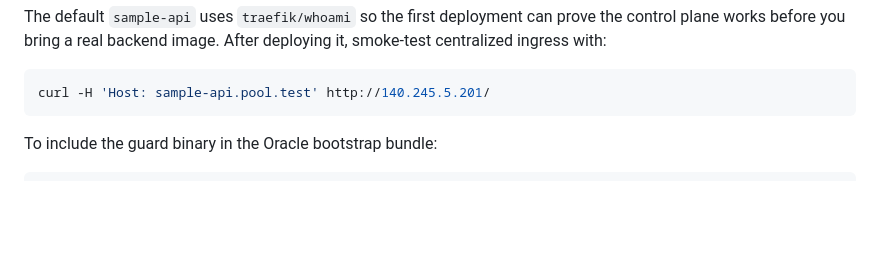
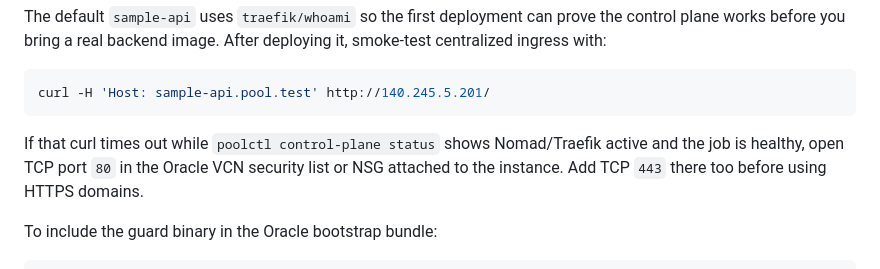
Before and after one commit to blackdragoon26/Myprod, a Markdown page: README.md, the part around the change. Drawn GitHub-style; blank space fills up the shorter version.

Commit message:
Document OCI public ingress requirement

````diff
--- a/README.md
+++ b/README.md
@@ -53,6 +53,8 @@ The default `sample-api` uses `traefik/whoami` so the first deployment can prove
 ```sh
 curl -H 'Host: sample-api.pool.test' http://140.245.5.201/
 ```
+
+If that curl times out while `poolctl control-plane status` shows Nomad/Traefik active and the job is healthy, open TCP port `80` in the Oracle VCN security list or NSG attached to the instance. Add TCP `443` there too before using HTTPS domains.
 
 To include the guard binary in the Oracle bootstrap bundle:
 
````
